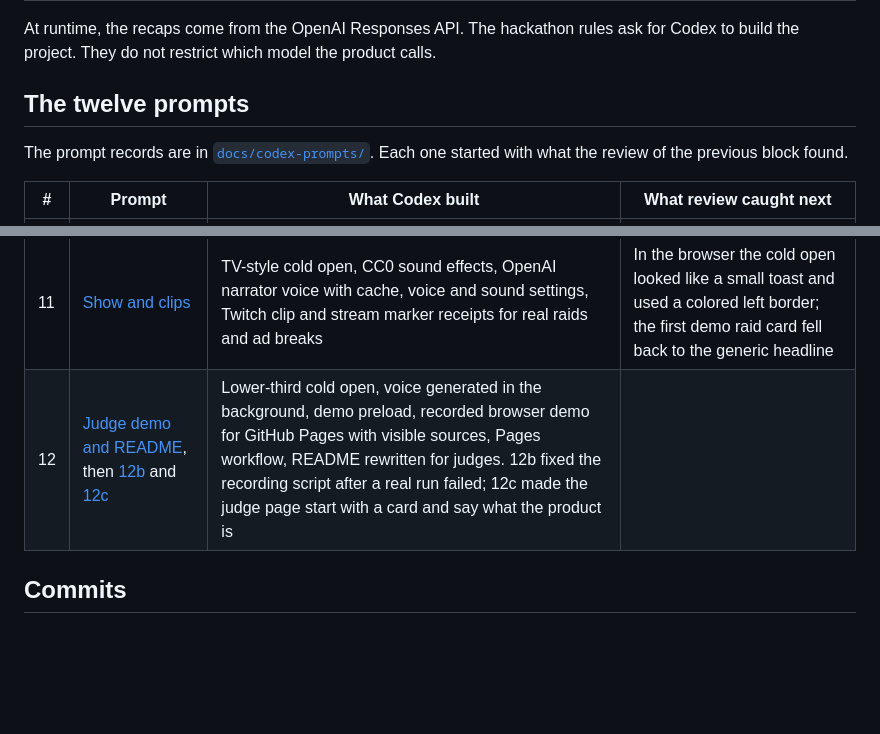
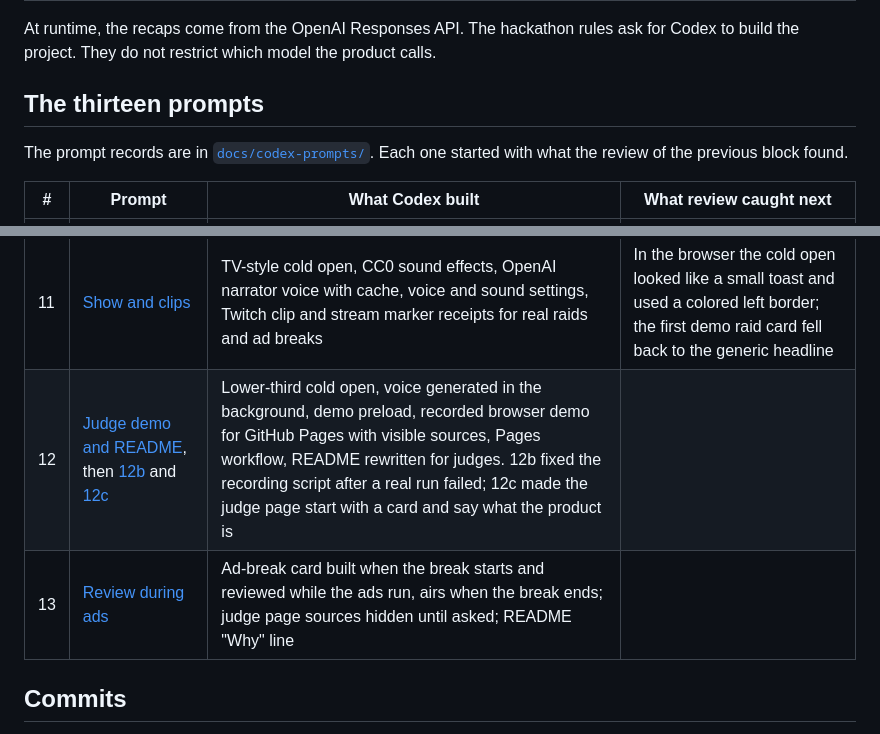
Before and after one commit to kasbsquall/previously-on, a Markdown page: BUILT_WITH_CODEX.md, 2 parts joined by grey strips. Rendered like a GitHub page; blank space fills up the shorter version.

```diff
--- a/BUILT_WITH_CODEX.md
+++ b/BUILT_WITH_CODEX.md
@@ -14,7 +14,7 @@ Every line of product code in this repository was written by OpenAI Codex in tha
 
 At runtime, the recaps come from the OpenAI Responses API. The hackathon rules ask for Codex to build the project. They do not restrict which model the product calls.
 
-## The twelve prompts
+## The thirteen prompts
 
 The prompt records are in [`docs/codex-prompts/`](docs/codex-prompts/). Each one started with what the review of the previous block found.
 
@@ -31,7 +31,8 @@ The prompt records are in [`docs/codex-prompts/`](docs/codex-prompts/). Each one
 | 9 | [Recap focus](docs/codex-prompts/09-recap-focus.md) | Twitch events kept out of recap content, headlines without a period, hold-mode stub | Simulate ad break showed a raw Node error, and the demo no longer produced ad-break cards |
 | 10 | [Ad break fixes](docs/codex-prompts/10-ad-break-fixes.md) | Serializable ad-break result, plain panel errors, demo replay on the live clock, ad-break window that widens to 10 minutes, a log line when a card is dropped | Checked in the browser: all four triggers produce a card in the demo |
 | 11 | [Show and clips](docs/codex-prompts/11-show-and-clips.md) | TV-style cold open, CC0 sound effects, OpenAI narrator voice with cache, voice and sound settings, Twitch clip and stream marker receipts for real raids and ad breaks | In the browser the cold open looked like a small toast and used a colored left border; the first demo raid card fell back to the generic headline |
-| 12 | [Judge demo and README](docs/codex-prompts/12-judge-demo-and-readme.md), then [12b](docs/codex-prompts/12b-record-demo-fix.md) and [12c](docs/codex-prompts/12c-judge-page-polish.md) | Lower-third cold open, voice generated in the background, demo preload, recorded browser demo for GitHub Pages with visible sources, Pages workflow, README rewritten for judges. 12b fixed the recording script after a real run failed; 12c made the judge page start with a card and say what the product is | |
+| 12 | [Judge demo and README](docs/codex-prompts/12-judge-demo-and-readme.md), then [12b](docs/codex-prompts/12b-record-demo-fix.md) and [12c](docs/codex-prompts/12c-judge-page-polish.md) | Lower-third cold open, voice generated in the background, demo preload, recorded browser demo for GitHub Pages with visible sources, Pages workflow, README rewritten for judges. 12b fixed the recording script after a real run failed; 12c made the judge page start with a card and say what the product is || A second blind review asked that nothing airs unread, and that the ad break be shown in action |
+| 13 | [Review during ads](docs/codex-prompts/13-review-during-ads.md) | Ad-break card built when the break starts and reviewed while the ads run, airs when the break ends; judge page sources hidden until asked; README "Why" line | |
 
 ## Commits
 
```
Also changed, not shown: README.md (+7 -5 lines), docs/codex-prompts/13-review-during-ads.md (added, +12 -0 lines).
